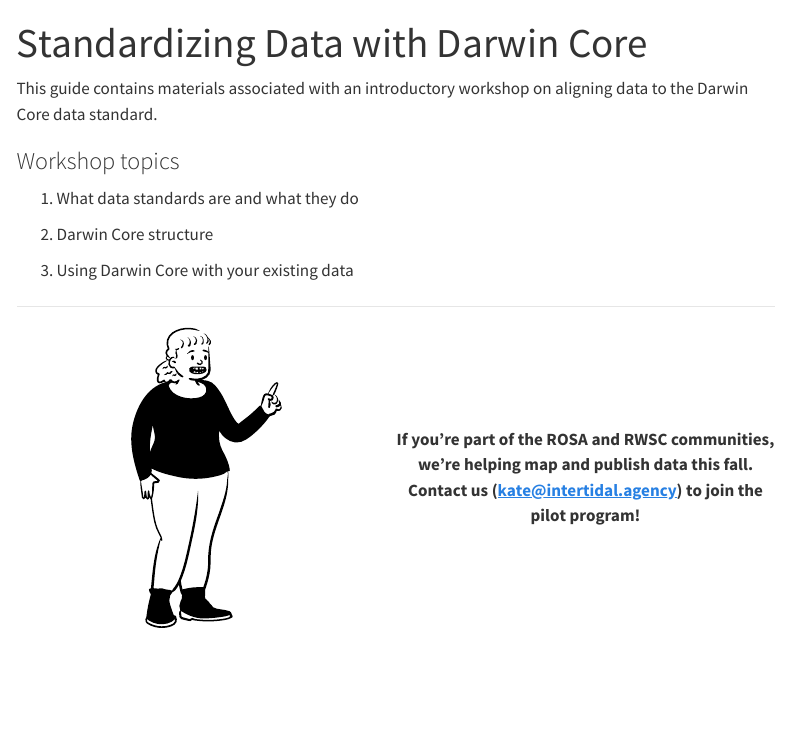
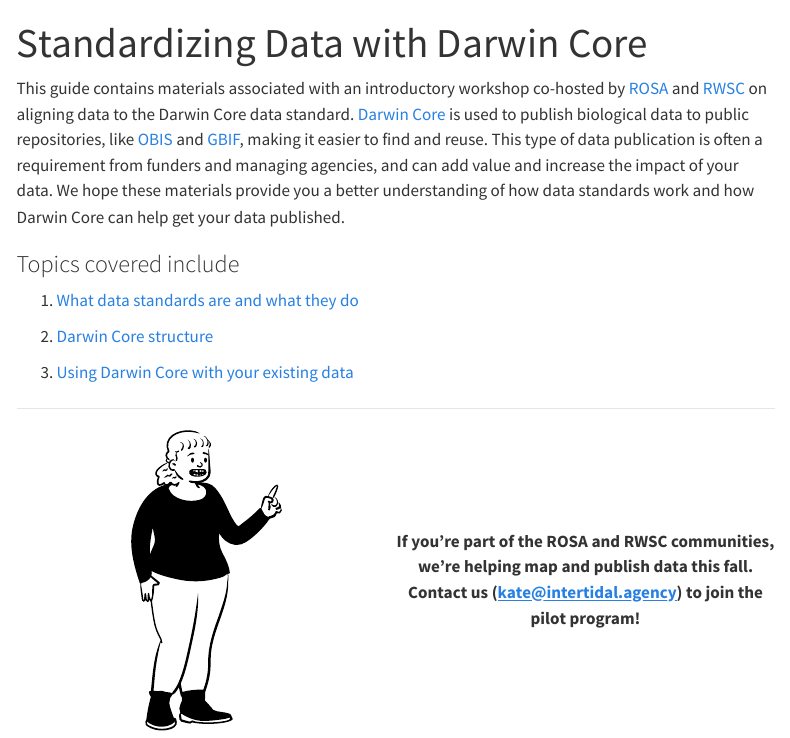
Before and after one commit to intertidalagency/ia-dwc-resources, a Quarto document (index.qmd): the page in a window 1100 px wide, from its top. Rendered offline with R 4.5, knitr and Pandoc in place of Quarto, with nearby package versions; menus at the side of the page are left out.

Commit message:
revise welcome page

```diff
--- a/index.qmd
+++ b/index.qmd
@@ -3,15 +3,16 @@
 format: html
 ---
 
-This guide contains materials associated with an introductory workshop on aligning data to the Darwin Core data standard.
+This guide contains materials associated with an introductory workshop co-hosted by [ROSA](https://www.rosascience.org/) and [RWSC](https://rwsc.org/) on aligning data to the Darwin Core data standard.  [Darwin Core](https://dwc.tdwg.org/) is used to publish biological data to public repositories, like [OBIS](https://obis.org/) and [GBIF](https://www.gbif.org/), making it easier to find and reuse. This type of data publication is often a requirement from funders and managing agencies, and can add value and increase the impact of your data. We hope these materials provide you a better understanding of how data standards work and how Darwin Core can help get your data published.
 
-### Workshop topics
 
-1. What data standards are and what they do
+### Topics covered include
 
-2. Darwin Core structure
+1. [What data standards are and what they do](./data-standards.html)
 
-3. Using Darwin Core with your existing data
+2. [Darwin Core structure](./dwc-basics.html)
+
+3. [Using Darwin Core with your existing data](./align-your-data.html)
 
 
 
```
